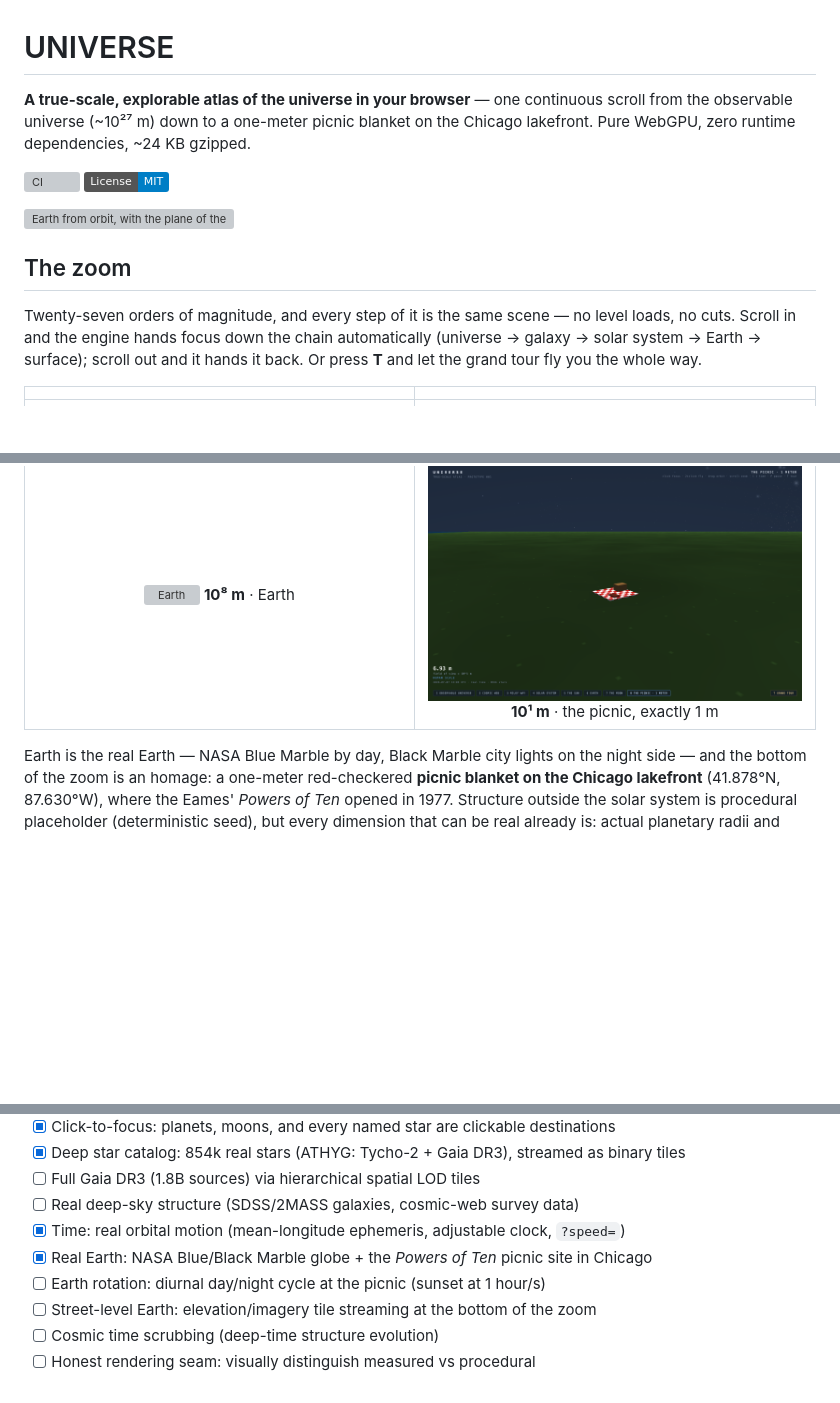
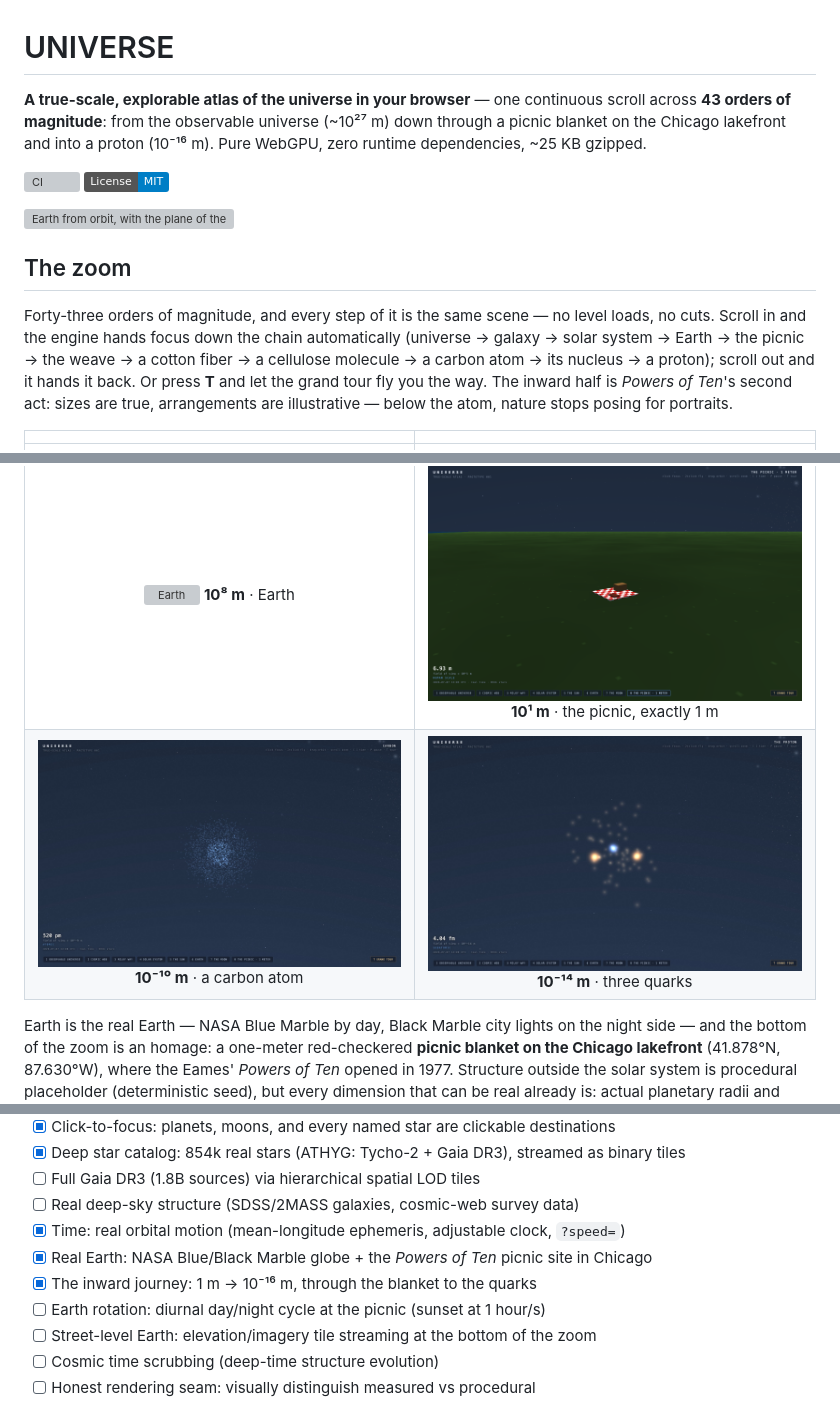
Before and after one commit to chrisjz/universe, a Markdown page: README.md, 3 parts joined by grey strips. Drawn GitHub-style; pictures changed too: docs/screenshots/atom.jpg (added), docs/screenshots/proton.jpg (added); badges without logos; blank space fills up the shorter version; grey boxes are pictures that could not be loaded.

```diff
--- a/README.md
+++ b/README.md
@@ -1,8 +1,9 @@
 # UNIVERSE
 
 **A true-scale, explorable atlas of the universe in your browser** — one continuous
-scroll from the observable universe (~10²⁷ m) down to a one-meter picnic blanket
-on the Chicago lakefront. Pure WebGPU, zero runtime dependencies, ~24 KB gzipped.
+scroll across **43 orders of magnitude**: from the observable universe (~10²⁷ m)
+down through a picnic blanket on the Chicago lakefront and into a proton
+(10⁻¹⁶ m). Pure WebGPU, zero runtime dependencies, ~25 KB gzipped.
 
 [![CI](https://github.com/chrisjz/universe/actions/workflows/ci.yml/badge.svg)](https://github.com/chrisjz/universe/actions/workflows/ci.yml)
 [![License: MIT](https://img.shields.io/badge/License-MIT-blue.svg)](LICENSE)
@@ -11,16 +12,20 @@ on the Chicago lakefront. Pure WebGPU, zero runtime dependencies, ~24 KB gzipped
 
 ## The zoom
 
-Twenty-seven orders of magnitude, and every step of it is the same scene — no level
+Forty-three orders of magnitude, and every step of it is the same scene — no level
 loads, no cuts. Scroll in and the engine hands focus down the chain automatically
-(universe → galaxy → solar system → Earth → surface); scroll out and it hands it
-back. Or press **T** and let the grand tour fly you the whole way.
+(universe → galaxy → solar system → Earth → the picnic → the weave → a cotton
+fiber → a cellulose molecule → a carbon atom → its nucleus → a proton); scroll
+out and it hands it back. Or press **T** and let the grand tour fly you the way.
+The inward half is _Powers of Ten_'s second act: sizes are true, arrangements
+are illustrative — below the atom, nature stops posing for portraits.
 
 |                                                                                   |                                                                                 |
 | :-------------------------------------------------------------------------------: | :-----------------------------------------------------------------------------: |
 | ![Observable universe](docs/screenshots/universe.png) **10²⁷ m** · the cosmic web |      ![Milky Way](docs/screenshots/galaxy.png) **10²² m** · the Milky Way       |
 |    ![Solar system](docs/screenshots/system.png) **10¹³ m** · the solar system     |            ![The Sun](docs/screenshots/sun.png) **10¹⁰ m** · the Sun            |
 |              ![Earth](docs/screenshots/earth.png) **10⁸ m** · Earth               | ![The picnic](docs/screenshots/surface.png) **10¹ m** · the picnic, exactly 1 m |
+|      ![A carbon atom](docs/screenshots/atom.jpg) **10⁻¹⁰ m** · a carbon atom      |  ![Inside the proton](docs/screenshots/proton.jpg) **10⁻¹⁴ m** · three quarks   |
 
 Earth is the real Earth — NASA Blue Marble by day, Black Marble city lights on
 the night side — and the bottom of the zoom is an homage: a one-meter
@@ -126,6 +131,7 @@ src/
 - [ ] Real deep-sky structure (SDSS/2MASS galaxies, cosmic-web survey data)
 - [x] Time: real orbital motion (mean-longitude ephemeris, adjustable clock, `?speed=`)
 - [x] Real Earth: NASA Blue/Black Marble globe + the _Powers of Ten_ picnic site in Chicago
+- [x] The inward journey: 1 m → 10⁻¹⁶ m, through the blanket to the quarks
 - [ ] Earth rotation: diurnal day/night cycle at the picnic (sunset at 1 hour/s)
 - [ ] Street-level Earth: elevation/imagery tile streaming at the bottom of the zoom
 - [ ] Cosmic time scrubbing (deep-time structure evolution)
```
Also changed, not shown: 6 other files.
